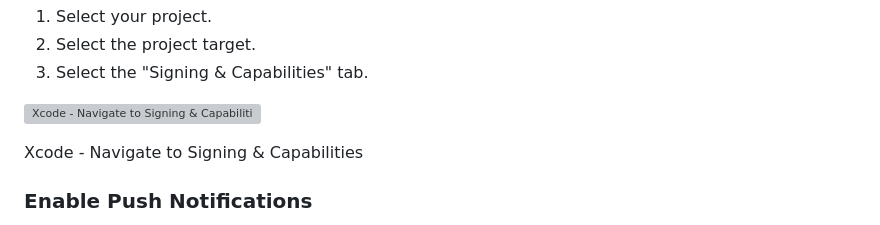
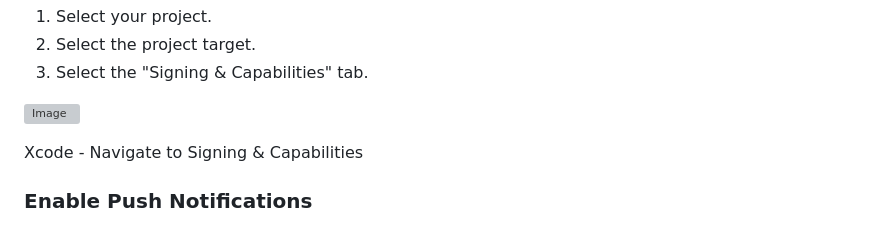
Before and after one commit to Rishic2002/messaging_fcm, a Markdown page: README.md, the part around the change. Rendered like a GitHub page; grey boxes are pictures that could not be loaded.

```diff
--- a/README.md
+++ b/README.md
@@ -390,7 +390,7 @@ Open your project workspace file via Xcode (`/{ios|macos}/Runner.xcworkspace`).
 2.  Select the project target.
 3.  Select the "Signing & Capabilities" tab.
 
-![Xcode - Navigate to Signing & Capabilities](blob:https://euangoddard.github.io/4b78c0f3-7bc0-4c2b-bd5a-8aa87fa1f254)
+![Image](blob:https://euangoddard.github.io/4b78c0f3-7bc0-4c2b-bd5a-8aa87fa1f254)
 
 Xcode - Navigate to Signing & Capabilities
 
```
